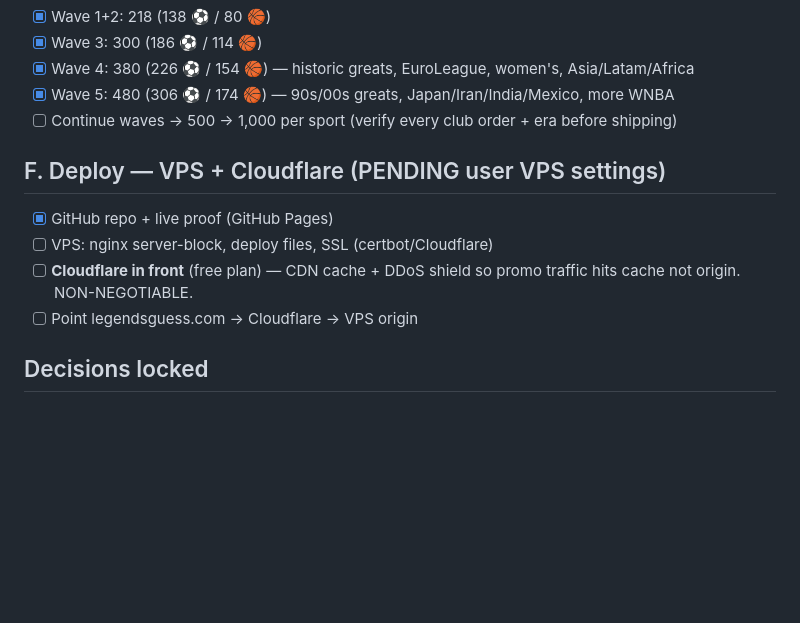
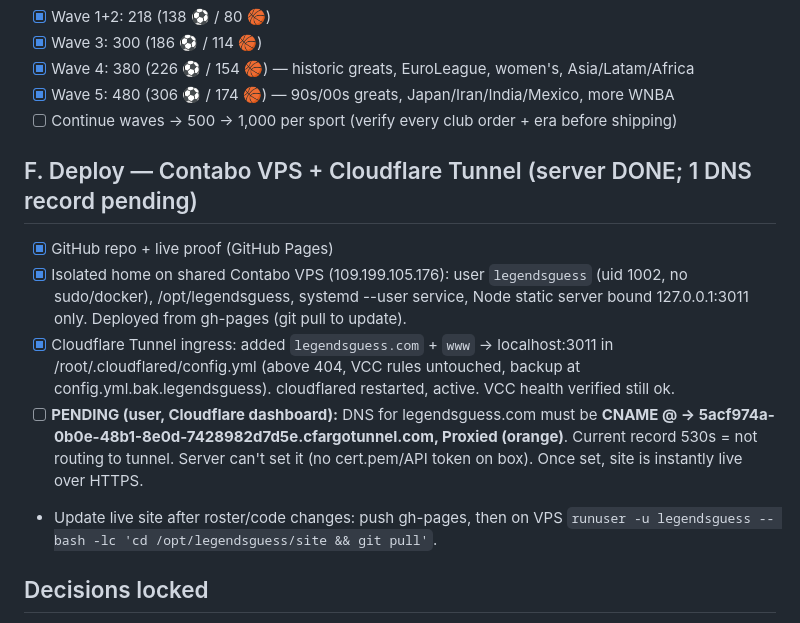
Before and after one commit to gridpointdigitalsolution-sys/legends-guess, a Markdown page: ROADMAP.md, the part around the change. GitHub-like rendering; blank space fills up the shorter version.

Commit message:
Docs: VPS deploy done (server side), record DNS-pending step; roster 480

```diff
--- a/ROADMAP.md
+++ b/ROADMAP.md
@@ -37,11 +37,12 @@ Legend: [x] done · [~] in progress · [ ] todo
 - [x] Wave 5: 480 (306 ⚽ / 174 🏀) — 90s/00s greats, Japan/Iran/India/Mexico, more WNBA
 - [ ] Continue waves → 500 → 1,000 per sport (verify every club order + era before shipping)
 
-## F. Deploy — VPS + Cloudflare  (PENDING user VPS settings)
+## F. Deploy — Contabo VPS + Cloudflare Tunnel  (server DONE; 1 DNS record pending)
 - [x] GitHub repo + live proof (GitHub Pages)
-- [ ] VPS: nginx server-block, deploy files, SSL (certbot/Cloudflare)
-- [ ] **Cloudflare in front** (free plan) — CDN cache + DDoS shield so promo traffic hits cache not origin. NON-NEGOTIABLE.
-- [ ] Point legendsguess.com → Cloudflare → VPS origin
+- [x] Isolated home on shared Contabo VPS (109.199.105.176): user `legendsguess` (uid 1002, no sudo/docker), /opt/legendsguess, systemd --user service, Node static server bound 127.0.0.1:3011 only. Deployed from gh-pages (git pull to update).
+- [x] Cloudflare Tunnel ingress: added `legendsguess.com` + `www` → localhost:3011 in /root/.cloudflared/config.yml (above 404, VCC rules untouched, backup at config.yml.bak.legendsguess). cloudflared restarted, active. VCC health verified still ok.
+- [ ] **PENDING (user, Cloudflare dashboard):** DNS for legendsguess.com must be **CNAME @ → 5acf974a-0b0e-48b1-8e0d-7428982d7d5e.cfargotunnel.com, Proxied (orange)**. Current record 530s = not routing to tunnel. Server can't set it (no cert.pem/API token on box). Once set, site is instantly live over HTTPS.
+- Update live site after roster/code changes: push gh-pages, then on VPS `runuser -u legendsguess -- bash -lc 'cd /opt/legendsguess/site && git pull'`.
 
 ## Decisions locked
 - VPS is the home (owner running paid ads, global spiky traffic). Cloudflare MUST sit in front.
```
